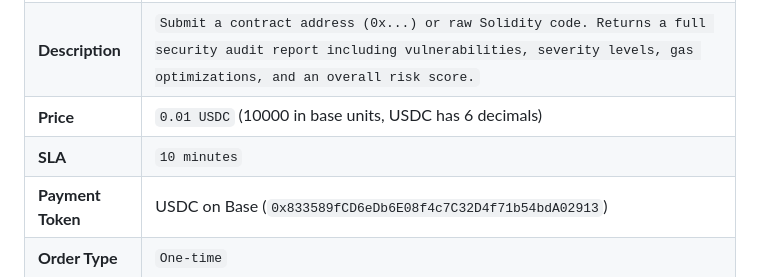
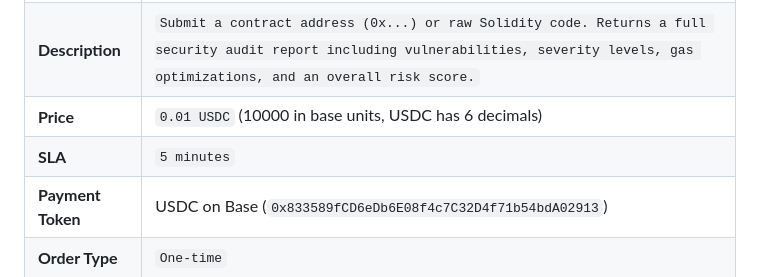
Before and after one commit to Miracle-Alajemba/chainguard, a Markdown page: SETUP.md, the part around the change. Drawn GitHub-style.

```diff
--- a/SETUP.md
+++ b/SETUP.md
@@ -58,7 +58,7 @@ Before running ChainGuard you need to register it as an agent on the CROO networ
 | **Service Name** | `Smart Contract Audit` |
 | **Description** | `Submit a contract address (0x...) or raw Solidity code. Returns a full security audit report including vulnerabilities, severity levels, gas optimizations, and an overall risk score.` |
 | **Price** | `0.01 USDC` (10000 in base units, USDC has 6 decimals) |
-| **SLA** | `10 minutes` |
+| **SLA** | `5 minutes` |
 | **Payment Token** | USDC on Base (`0x833589fCD6eDb6E08f4c7C32D4f71b54bdA02913`) |
 | **Order Type** | `One-time` |
 | **Deliverable Type** | `Text` |
```
Also changed, not shown: README.md (+1 -1 lines).
